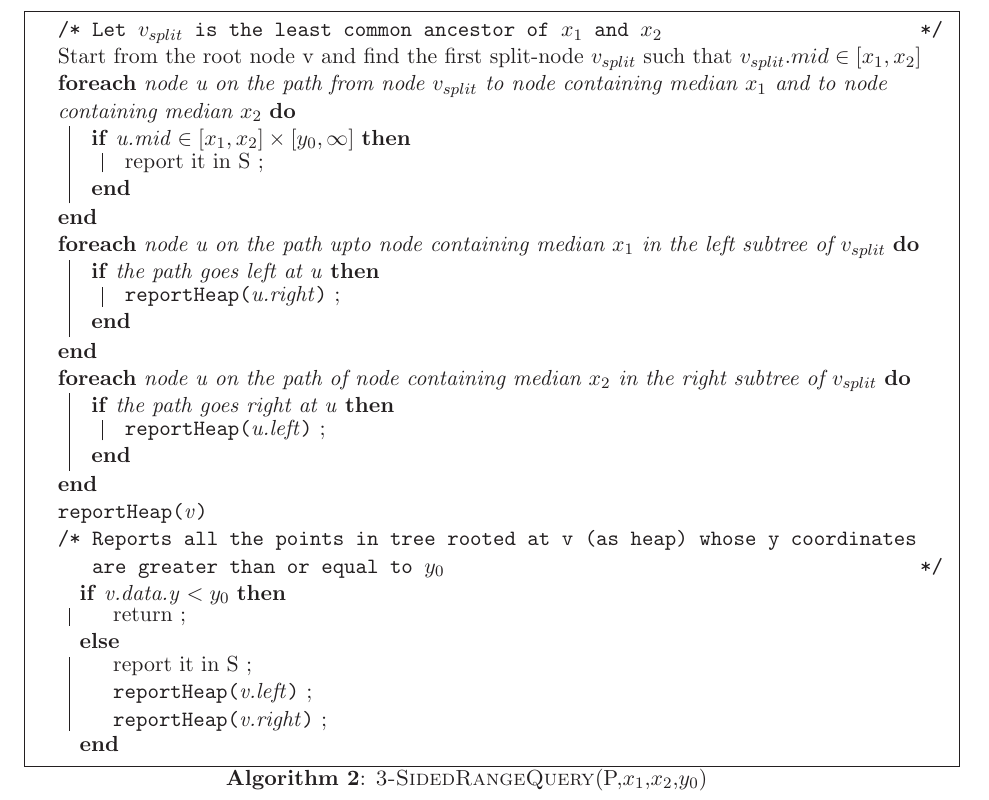
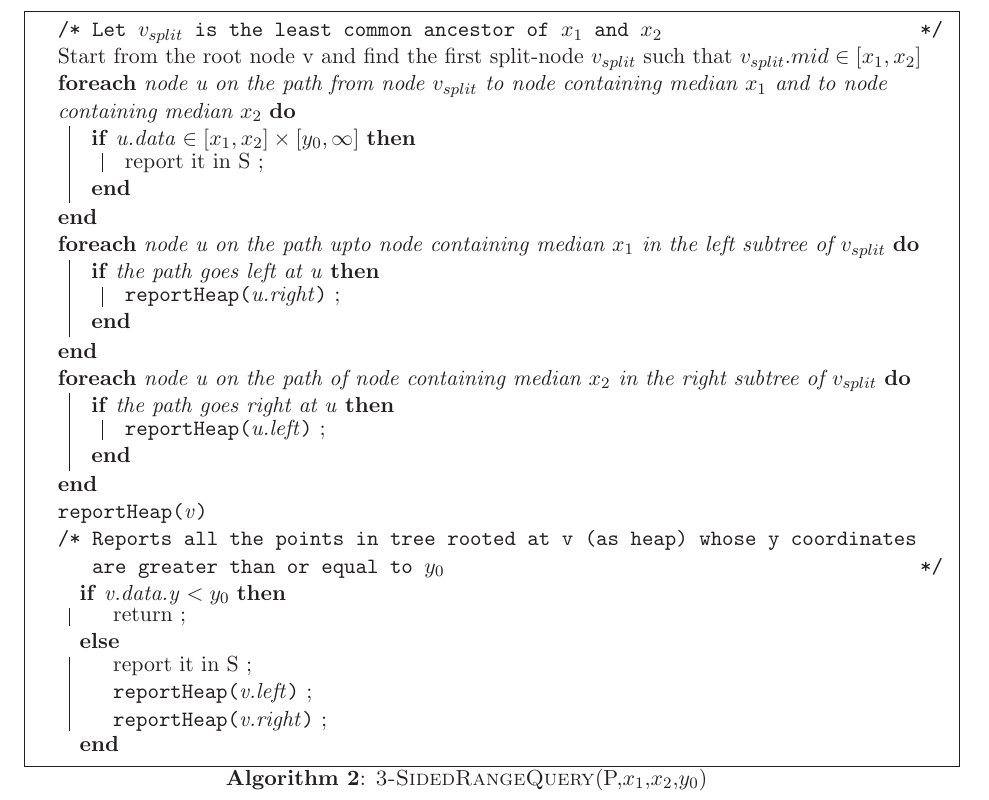
Before and after one commit to Course/CS345, a LaTeX problem sheet (TA1/assignment1.tex): part of page 3 of 10, cut so that both start at the same text. Compiled offline with LaTeX, dvips and Ghostscript.

Commit message:
small fix

```diff
--- a/TA1/assignment1.tex
+++ b/TA1/assignment1.tex
@@ -125,7 +125,7 @@ Hence, preprocessing time is O(nlogn)
 \tcc{Let $v_{split}$ is the least common ancestor of $x_1$ and $x_2$}
 Start from the root node v and find the first split-node $v_{split}$ such that $v_{split}.mid \in [x_1,x_2]$
 \ForEach{node u on the path from node $v_{split}$ to node containing median $x_1$ and to node containing median $x_2$}{
-    \If{u.mid $\in [x_1,x_2] \times [y_0,\infty]$}{
+    \If{u.data $\in [x_1,x_2] \times [y_0,\infty]$}{
 	report it in S \;
     }
 }
```
